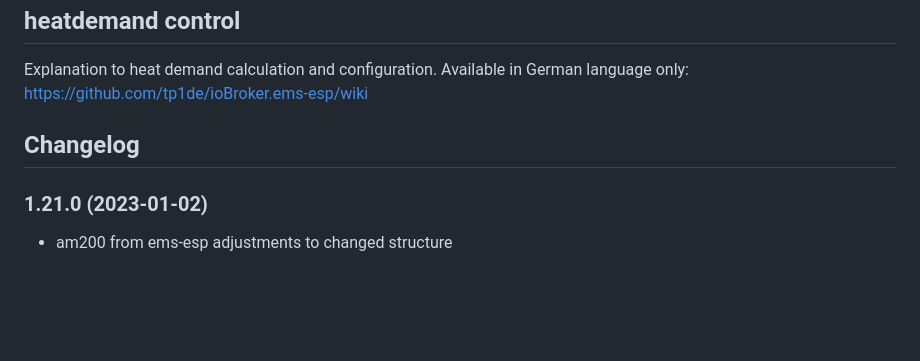
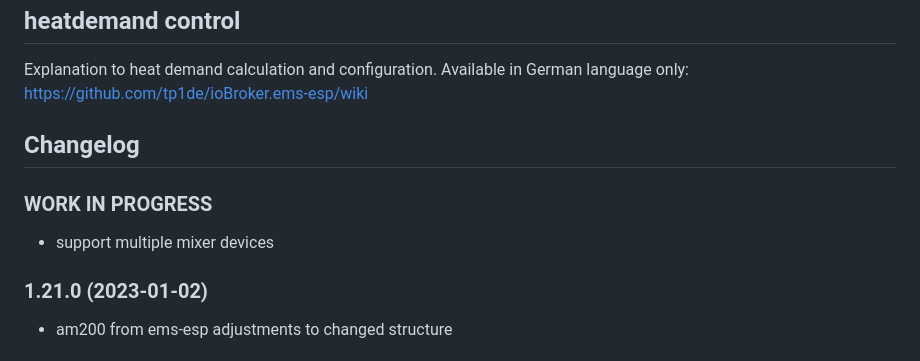
Before and after one commit to tp1de/ioBroker.ems-esp, a Markdown page: README.md, the part around the change. GitHub-like rendering; blank space fills up the shorter version.

Commit message:
multiple mixer

```diff
--- a/README.md
+++ b/README.md
@@ -134,6 +134,9 @@ https://github.com/tp1de/ioBroker.ems-esp/wiki
 	Placeholder for the next version (at the beginning of the line):
 	### **WORK IN PROGRESS**
 -->
+### **WORK IN PROGRESS**
+* support multiple mixer devices
+
 ### 1.21.0 (2023-01-02)
 * am200 from ems-esp adjustments to changed structure
 
```
